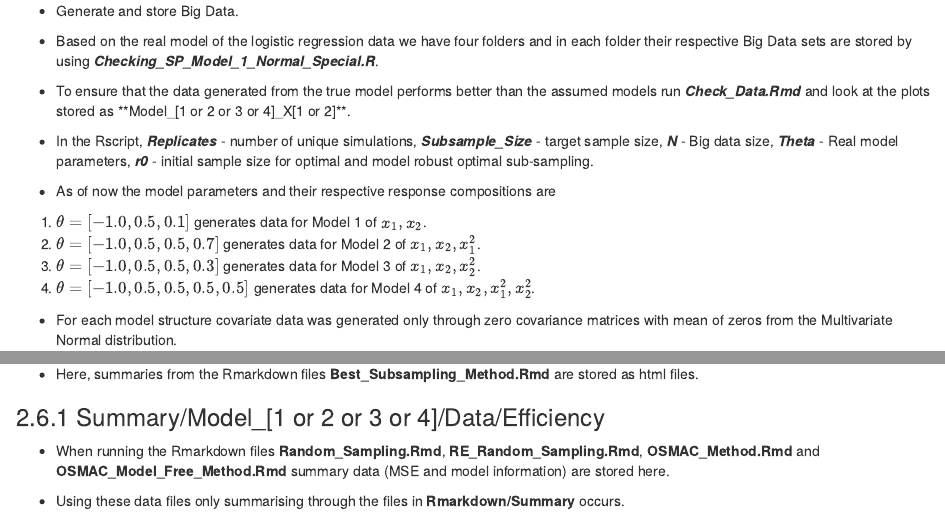
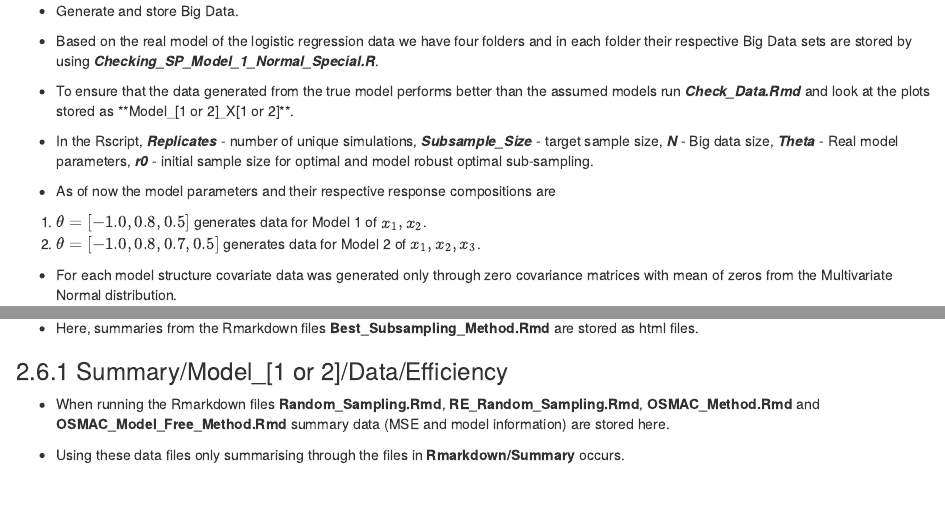
Before and after one commit to Amalan-ConStat/RS_OS_MROS_LR_Two_Var_Normal_Alpha, an R Markdown document (Manual.Rmd): the page in a window 1100 px wide, from 2190 px down, and a second part further down, joined at a grey line. The pictures show the output file Manual.html that the author committed with the source, opened offline.

Commit message:
fixed heading on manual rmd

```diff
--- a/Manual.Rmd
+++ b/Manual.Rmd
@@ -45,15 +45,13 @@ knitr::opts_chunk$set(echo = TRUE)
 
 * Based on the real model of the logistic regression data we have four folders and in each folder their respective Big Data sets are stored by using ***Checking_SP_Model_1_Normal_Special.R***.
 
-* To ensure that the data generated from the true model performs better than the assumed models run ***Check_Data.Rmd*** and look at the plots stored as **Model_[1 or 2 or 3 or 4]_X[1 or 2]**.
+* To ensure that the data generated from the true model performs better than the assumed models run ***Check_Data.Rmd*** and look at the plots stored as **Model_[1 or 2]_X[1 or 2]**.
 
 * In the Rscript, ***Replicates*** - number of unique simulations, ***Subsample_Size*** - target sample size, ***N*** - Big data size, ***Theta*** - Real model parameters, ***r0*** - initial sample size for optimal and model robust optimal sub-sampling.
 
 * As of now the model parameters and their respective response compositions are
-1. $\theta=[-1.0, 0.5, 0.1]$ generates data for Model 1 of $x_1,x_2$.
-2. $\theta=[-1.0, 0.5, 0.5, 0.7]$ generates data for Model 2 of $x_1,x_2,x^2_1$.
-3. $\theta=[-1.0, 0.5, 0.5, 0.3]$ generates data for Model 3 of $x_1,x_2,x^2_2$.
-4. $\theta=[-1.0, 0.5, 0.5, 0.5, 0.5]$ generates data for Model 4 of $x_1,x_2,x^2_1,x^2_2$.
+1. $\theta=[-1.0, 0.8, 0.5]$ generates data for Model 1 of $x_1,x_2$.
+2. $\theta=[-1.0, 0.8, 0.7, 0.5]$ generates data for Model 2 of $x_1,x_2,x_3$.
 
 * For each model structure covariate data was generated only through zero covariance matrices with mean of zeros from the Multivariate Normal distribution.
 
@@ -167,7 +165,7 @@ Each model related covariate data is separately used on each subsampling method
 
 * Here, summaries from the Rmarkdown files **Best_Subsampling_Method.Rmd** are stored as html files.
 
-### 2.6.1 Summary/Model_[1 or 2 or 3 or 4]/Data/Efficiency
+### 2.6.1 Summary/Model_[1 or 2]/Data/Efficiency
 
 * When running the Rmarkdown files **Random_Sampling.Rmd**, **RE_Random_Sampling.Rmd**, **OSMAC_Method.Rmd** and **OSMAC_Model_Free_Method.Rmd** summary data (MSE and model information) are stored here.
 
```
Also changed, not shown: Images/Simulation_Setup.png, Manual.html, Manual.md, Manual.Rmd (2 more changed lines), 1 other file.
